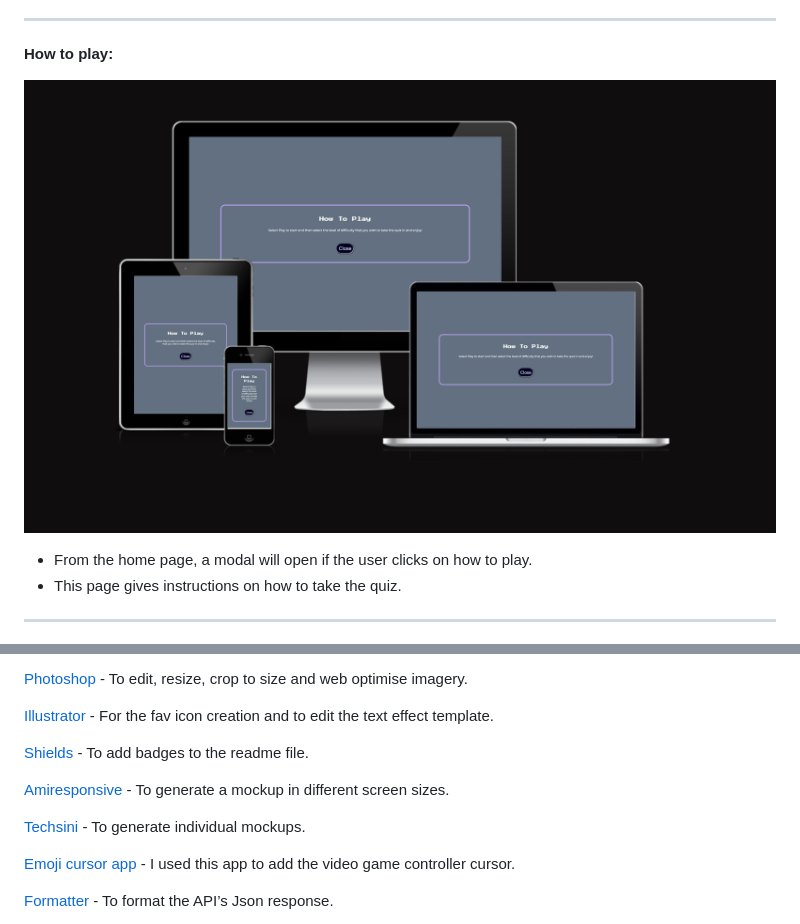
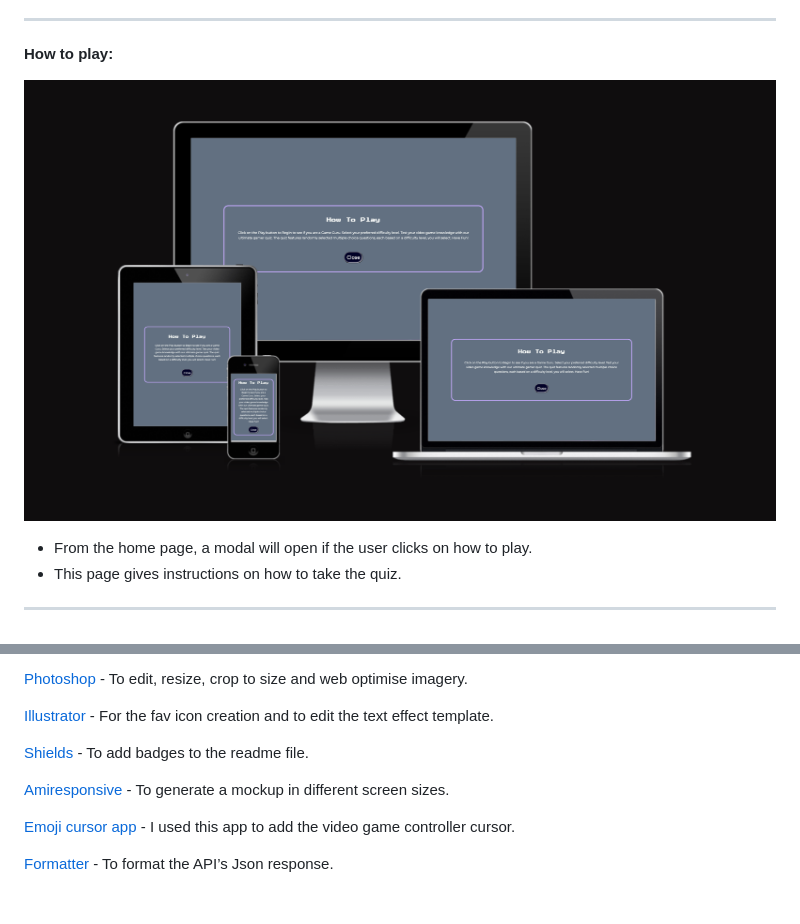
Before and after one commit to Zest-studi-o/Gamer-Quiz, a Markdown page: README.md, 2 parts joined by grey strips. Drawn GitHub-style; pictures changed too: docs/features/feature-how-to-play.png; blank space fills up the shorter version.

```diff
--- a/README.md
+++ b/README.md
@@ -274,8 +274,6 @@ HTML, CSS and JS were used to create this website.
 
 [Amiresponsive](https://ui.dev/amiresponsive) - To generate a mockup in different screen sizes.
 
-[Techsini](https://techsini.com/multi-mockup/) - To generate individual mockups.
-
 [Emoji cursor app](https://www.emojicursor.app/) - I used this app to add the video game controller cursor.
 
 [Formatter](https://chrome.google.com/webstore/detail/json-formatter/bcjindcccaagfpapjjmafapmmgkkhgoa) - To format the API’s Json response.
```
Also changed, not shown: TESTING.md (+1 -0 lines), docs/wf-high-scores.png, 3 other files.
